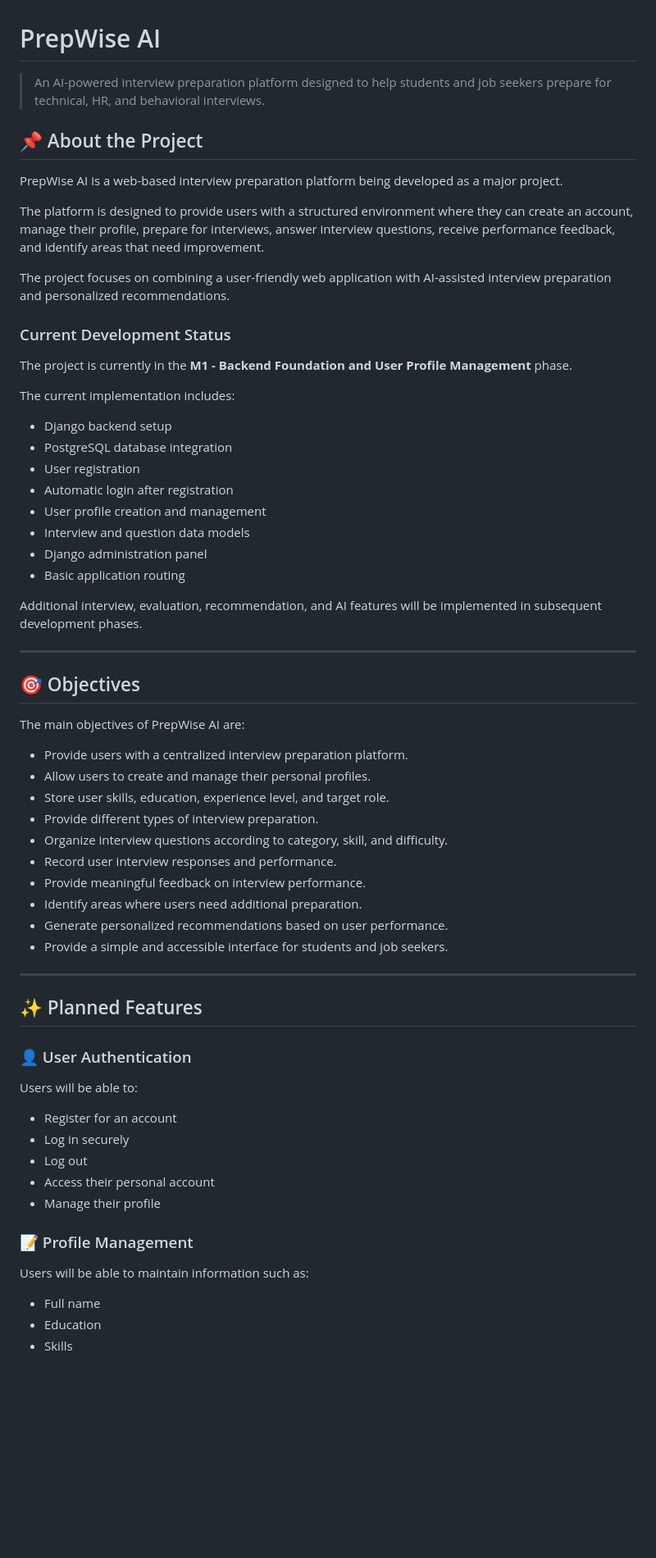
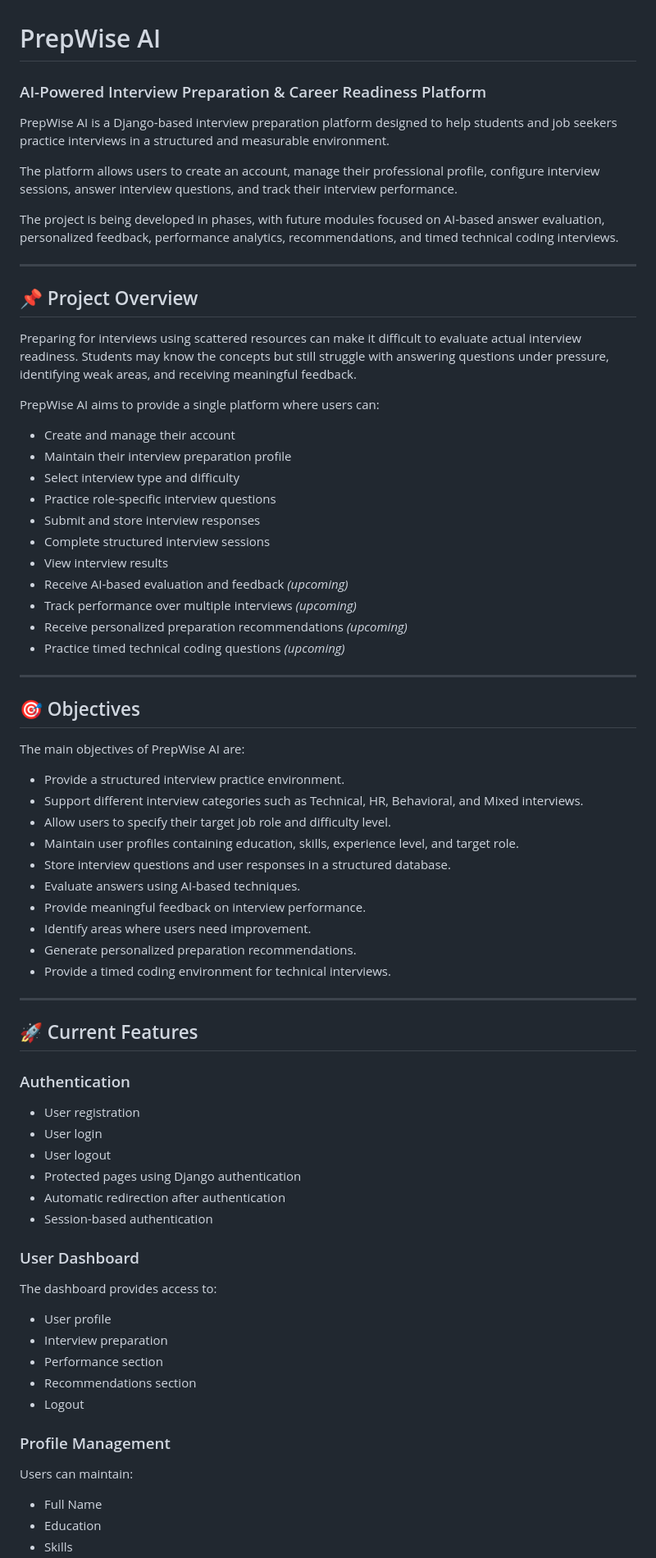
Before and after one commit to anshikas1114/PrepWise-AI, a Markdown page: README.md, the part around one of its changes. Shown at 82% size. Rendered like a GitHub page; blank space fills up the shorter version.

```diff
--- a/README.md
+++ b/README.md
@@ -1,31 +1,32 @@
 # PrepWise AI
 
-> An AI-powered interview preparation platform designed to help students and job seekers prepare for technical, HR, and behavioral interviews.
+### AI-Powered Interview Preparation & Career Readiness Platform
 
-## 📌 About the Project
+PrepWise AI is a Django-based interview preparation platform designed to help students and job seekers practice interviews in a structured and measurable environment.
 
-PrepWise AI is a web-based interview preparation platform being developed as a major project.
+The platform allows users to create an account, manage their professional profile, configure interview sessions, answer interview questions, and track their interview performance.
 
-The platform is designed to provide users with a structured environment where they can create an account, manage their profile, prepare for interviews, answer interview questions, receive performance feedback, and identify areas that need improvement.
+The project is being developed in phases, with future modules focused on AI-based answer evaluation, personalized feedback, performance analytics, recommendations, and timed technical coding interviews.
 
-The project focuses on combining a user-friendly web application with AI-assisted interview preparation and personalized recommendations.
+---
 
-### Current Development Status
+## 📌 Project Overview
 
-The project is currently in the **M1 - Backend Foundation and User Profile Management** phase.
+Preparing for interviews using scattered resources can make it difficult to evaluate actual interview readiness. Students may know the concepts but still struggle with answering questions under pressure, identifying weak areas, and receiving meaningful feedback.
 
-The current implementation includes:
+PrepWise AI aims to provide a single platform where users can:
 
-- Django backend setup
-- PostgreSQL database integration
-- User registration
-- Automatic login after registration
-- User profile creation and management
-- Interview and question data models
-- Django administration panel
-- Basic application routing
-
-Additional interview, evaluation, recommendation, and AI features will be implemented in subsequent development phases.
+- Create and manage their account
+- Maintain their interview preparation profile
+- Select interview type and difficulty
+- Practice role-specific interview questions
+- Submit and store interview responses
+- Complete structured interview sessions
+- View interview results
+- Receive AI-based evaluation and feedback *(upcoming)*
+- Track performance over multiple interviews *(upcoming)*
+- Receive personalized preparation recommendations *(upcoming)*
+- Practice timed technical coding questions *(upcoming)*
 
 ---
 
@@ -33,35 +34,44 @@ Additional interview, evaluation, recommendation, and AI features will be implem
 
 The main objectives of PrepWise AI are:
 
-- Provide users with a centralized interview preparation platform.
-- Allow users to create and manage their personal profiles.
-- Store user skills, education, experience level, and target role.
-- Provide different types of interview preparation.
-- Organize interview questions according to category, skill, and difficulty.
-- Record user interview responses and performance.
+- Provide a structured interview practice environment.
+- Support different interview categories such as Technical, HR, Behavioral, and Mixed interviews.
+- Allow users to specify their target job role and difficulty level.
+- Maintain user profiles containing education, skills, experience level, and target role.
+- Store interview questions and user responses in a structured database.
+- Evaluate answers using AI-based techniques.
 - Provide meaningful feedback on interview performance.
-- Identify areas where users need additional preparation.
-- Generate personalized recommendations based on user performance.
-- Provide a simple and accessible interface for students and job seekers.
+- Identify areas where users need improvement.
+- Generate personalized preparation recommendations.
+- Provide a timed coding environment for technical interviews.
 
 ---
 
-## ✨ Planned Features
+## 🚀 Current Features
 
-### 👤 User Authentication
+### Authentication
 
-Users will be able to:
+- User registration
+- User login
+- User logout
+- Protected pages using Django authentication
+- Automatic redirection after authentication
+- Session-based authentication
 
-- Register for an account
-- Log in securely
-- Log out
-- Access their personal account
-- Manage their profile
+### User Dashboard
 
-### 📝 Profile Management
+The dashboard provides access to:
 
-Users will be able to maintain information such as:
+- User profile
+- Interview preparation
+- Performance section
+- Recommendations section
+- Logout
 
-- Full name
+### Profile Management
+
+Users can maintain:
+
+- Full Name
 - Education
 - Skills
```
Also changed, not shown: other parts of README.md (+167 -79 lines).
